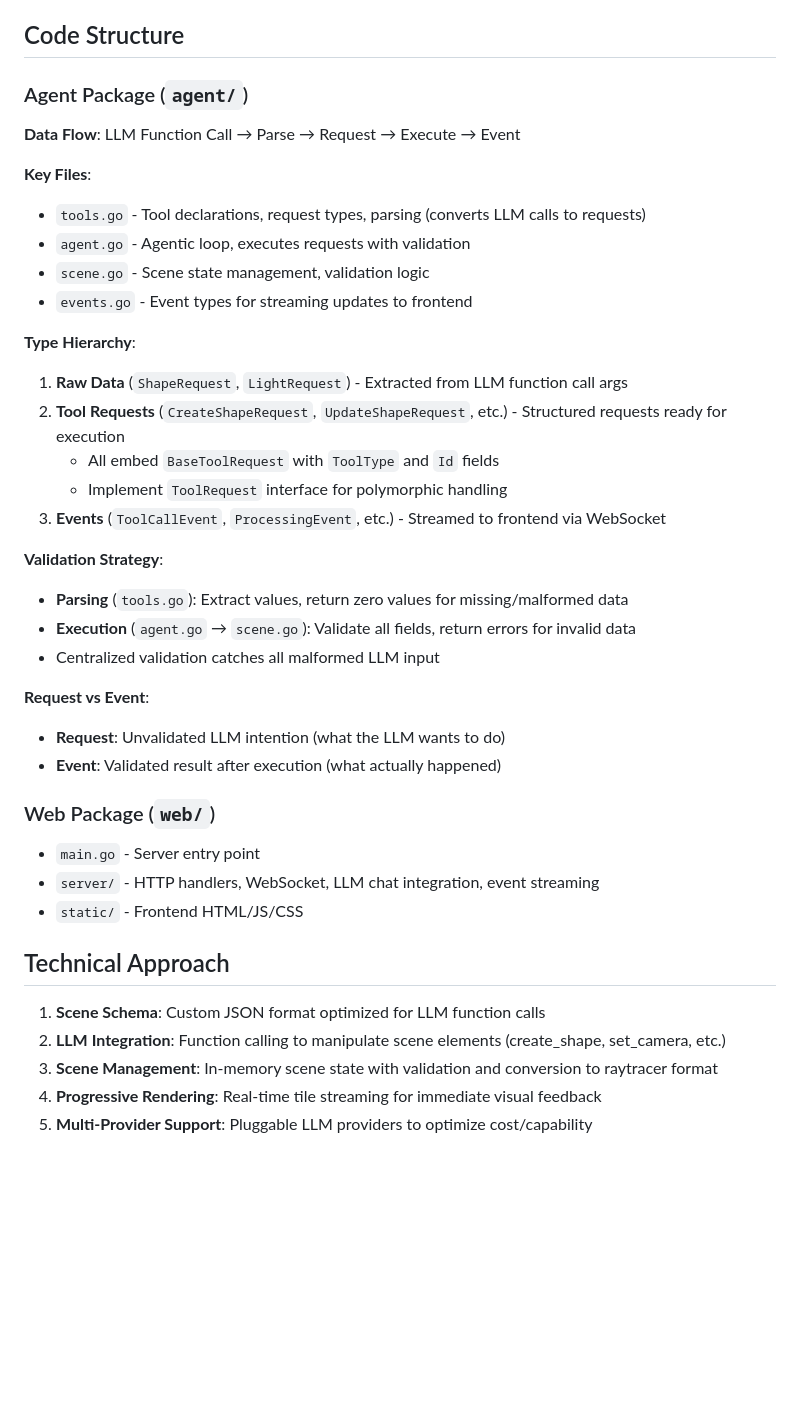
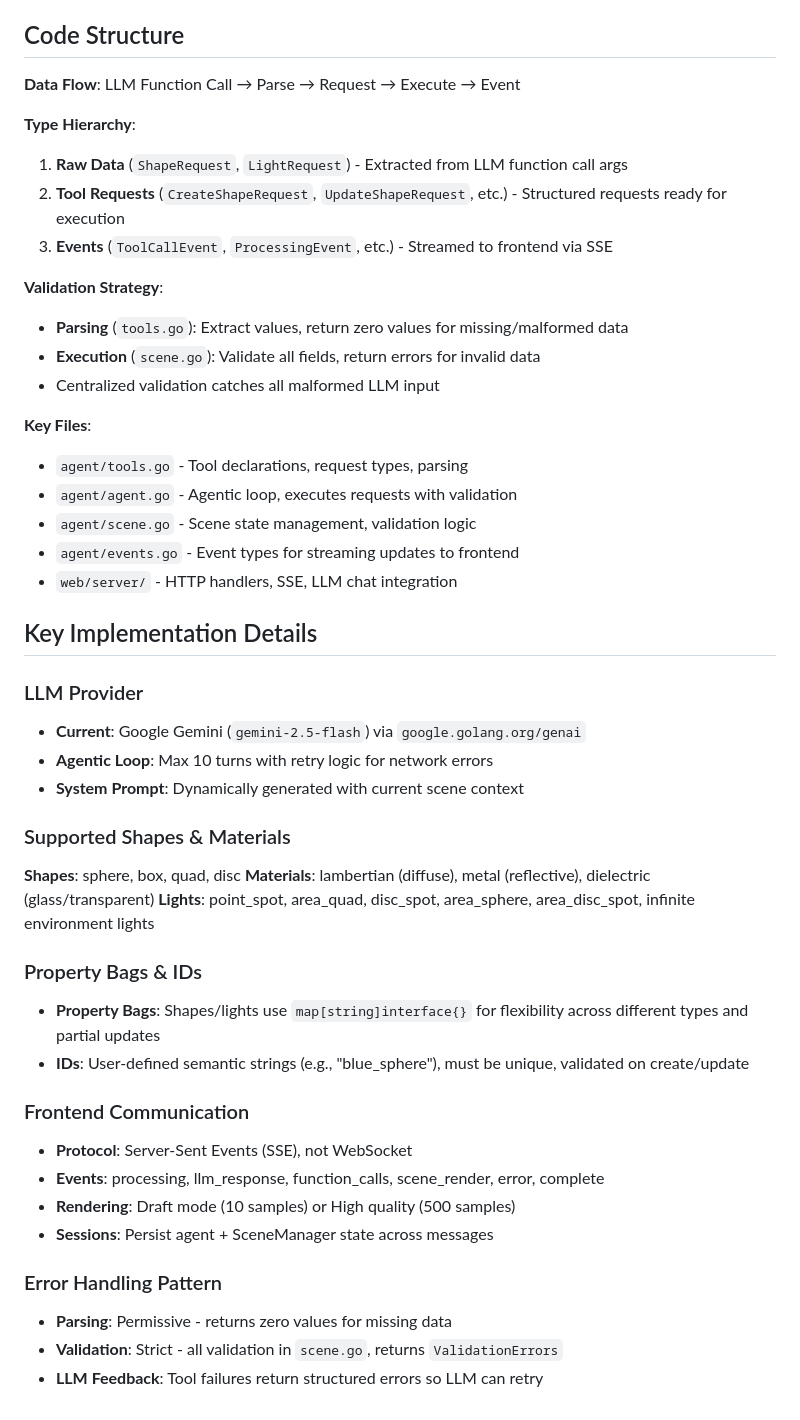
Before and after one commit to df07/scene-llm, a Markdown page: CLAUDE.md, the part around one of its changes. GitHub-like rendering; blank space fills up the shorter version.

Commit message:
Document key implementation details in CLAUDE.md
Add essential context for development:
- LLM provider (Gemini) and agentic loop details
- Supported shapes, materials, and light types
- Property bag pattern and ID management approach
- Frontend communication (SSE, events, rendering modes)
- Error handling pattern (permissive parsing, strict validation)

Remove redundant architecture diagram and verbose explanations.
Keep type hierarchy and validation strategy for architectural clarity.

🤖 Generated with [Claude Code](https://claude.com/claude-code)

Co-Authored-By: Claude <noreply@anthropic.com>

```diff
--- a/CLAUDE.md
+++ b/CLAUDE.md
@@ -46,42 +30,48 @@ go test ./...
 
 ## Code Structure
 
-### Agent Package (`agent/`)
-
 **Data Flow**: LLM Function Call → Parse → Request → Execute → Event
-
-**Key Files**:
-- `tools.go` - Tool declarations, request types, parsing (converts LLM calls to requests)
-- `agent.go` - Agentic loop, executes requests with validation
-- `scene.go` - Scene state management, validation logic
-- `events.go` - Event types for streaming updates to frontend
 
 **Type Hierarchy**:
 1. **Raw Data** (`ShapeRequest`, `LightRequest`) - Extracted from LLM function call args
 2. **Tool Requests** (`CreateShapeRequest`, `UpdateShapeRequest`, etc.) - Structured requests ready for execution
-   - All embed `BaseToolRequest` with `ToolType` and `Id` fields
-   - Implement `ToolRequest` interface for polymorphic handling
-3. **Events** (`ToolCallEvent`, `ProcessingEvent`, etc.) - Streamed to frontend via WebSocket
+3. **Events** (`ToolCallEvent`, `ProcessingEvent`, etc.) - Streamed to frontend via SSE
 
 **Validation Strategy**:
 - **Parsing** (`tools.go`): Extract values, return zero values for missing/malformed data
-- **Execution** (`agent.go` → `scene.go`): Validate all fields, return errors for invalid data
+- **Execution** (`scene.go`): Validate all fields, return errors for invalid data
 - Centralized validation catches all malformed LLM input
 
-**Request vs Event**:
-- **Request**: Unvalidated LLM intention (what the LLM wants to do)
-- **Event**: Validated result after execution (what actually happened)
+**Key Files**:
+- `agent/tools.go` - Tool declarations, request types, parsing
+- `agent/agent.go` - Agentic loop, executes requests with validation
+- `agent/scene.go` - Scene state management, validation logic
+- `agent/events.go` - Event types for streaming updates to frontend
+- `web/server/` - HTTP handlers, SSE, LLM chat integration
 
-### Web Package (`web/`)
+## Key Implementation Details
 
-- `main.go` - Server entry point
-- `server/` - HTTP handlers, WebSocket, LLM chat integration, event streaming
-- `static/` - Frontend HTML/JS/CSS
+### LLM Provider
+- **Current**: Google Gemini (`gemini-2.5-flash`) via `google.golang.org/genai`
+- **Agentic Loop**: Max 10 turns with retry logic for network errors
+- **System Prompt**: Dynamically generated with current scene context
 
-## Technical Approach
+### Supported Shapes & Materials
+**Shapes**: sphere, box, quad, disc
+**Materials**: lambertian (diffuse), metal (reflective), dielectric (glass/transparent)
+**Lights**: point_spot, area_quad, disc_spot, area_sphere, area_disc_spot, infinite environment lights
 
-1. **Scene Schema**: Custom JSON format optimized for LLM function calls
-2. **LLM Integration**: Function calling to manipulate scene elements (create_shape, set_camera, etc.)
-3. **Scene Management**: In-memory scene state with validation and conversion to raytracer format
-4. **Progressive Rendering**: Real-time tile streaming for immediate visual feedback
-5. **Multi-Provider Support**: Pluggable LLM providers to optimize cost/capability
+### Property Bags & IDs
+- **Property Bags**: Shapes/lights use `map[string]interface{}` for flexibility across different types and partial updates
+- **IDs**: User-defined semantic strings (e.g., "blue_sphere"), must be unique, validated on create/update
+
+### Frontend Communication
+- **Protocol**: Server-Sent Events (SSE), not WebSocket
+- **Events**: processing, llm_response, function_calls, scene_render, error, complete
+- **Rendering**: Draft mode (10 samples) or High quality (500 samples)
+- **Sessions**: Persist agent + SceneManager state across messages
+
+### Error Handling Pattern
+- **Parsing**: Permissive - returns zero values for missing data
+- **Validation**: Strict - all validation in `scene.go`, returns `ValidationErrors`
+- **LLM Feedback**: Tool failures return structured errors so LLM can retry
```
Also changed, not shown: other parts of CLAUDE.md (+1 -17 lines).
